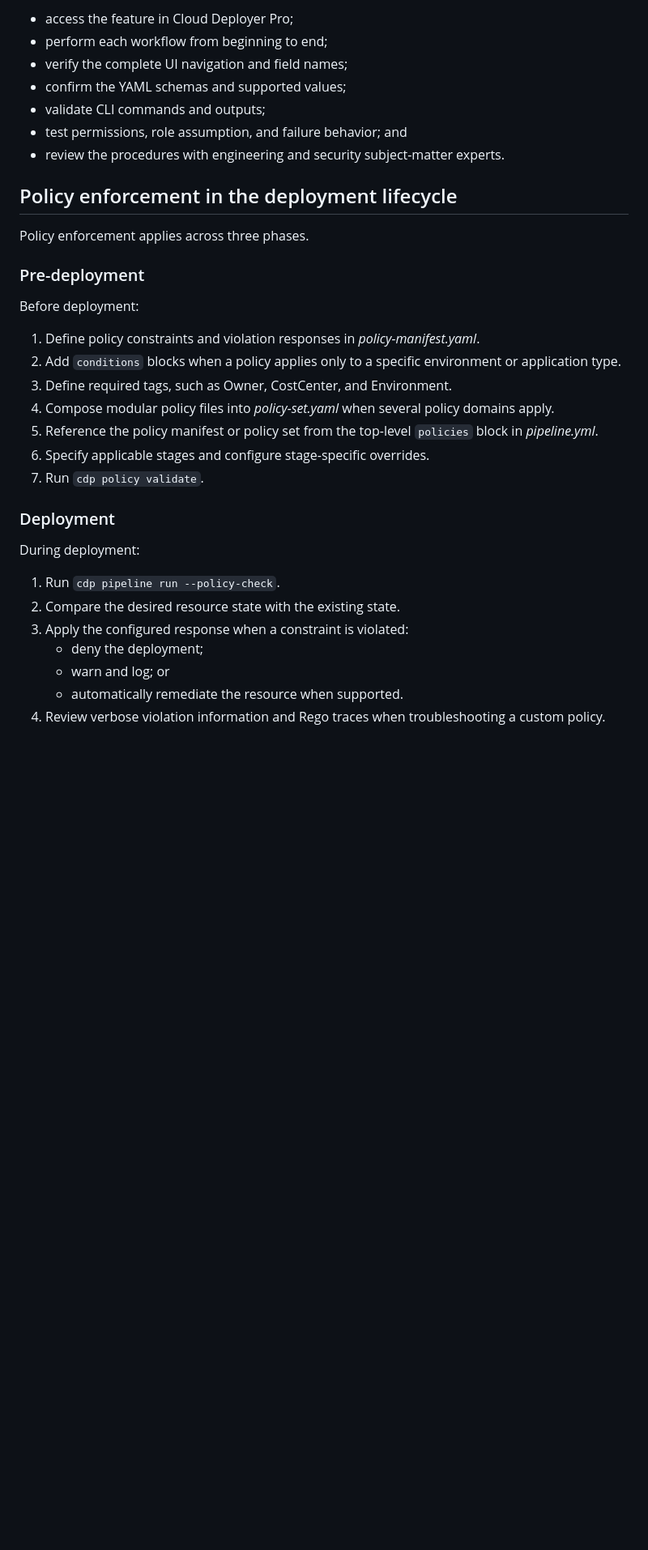
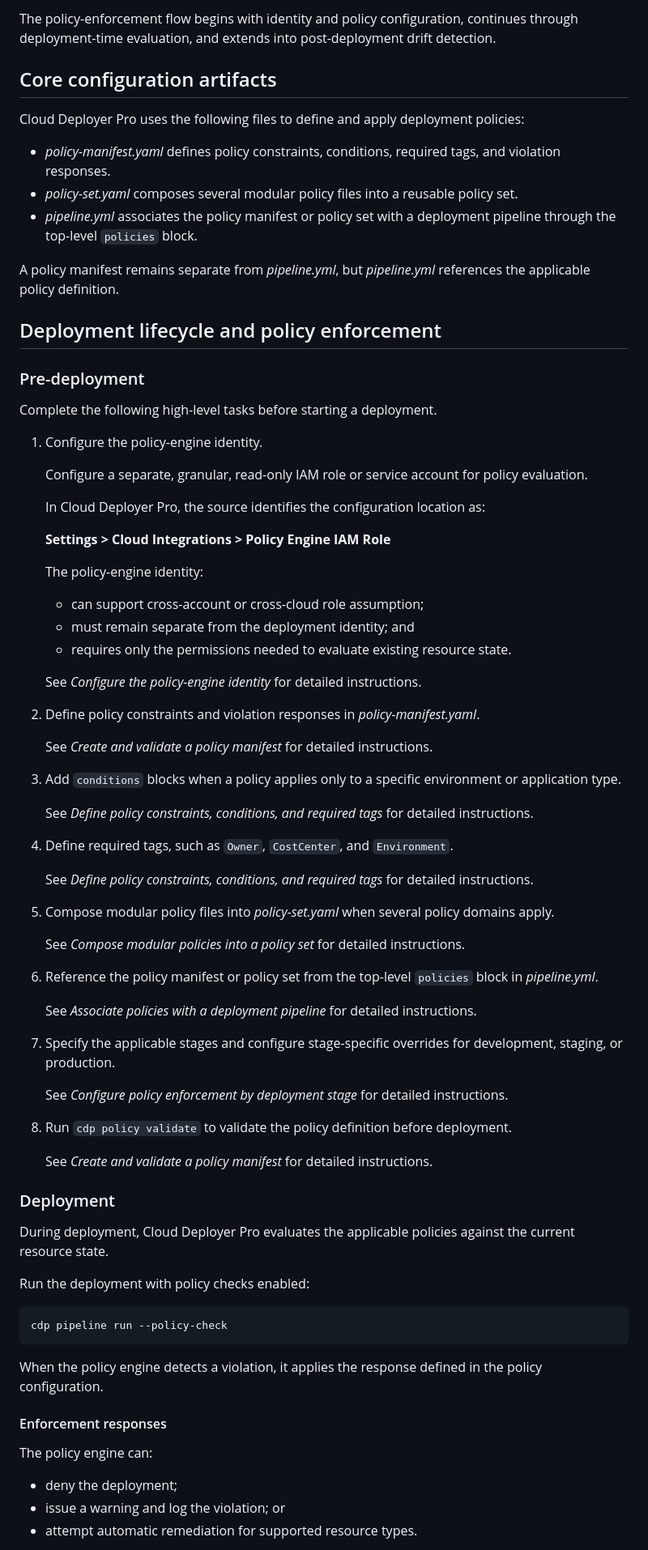
Before and after one commit to neelathia/ai-documentation-workflow, a Markdown page: manual/output/policy_enforcement_overview.md, the part around one of its changes. Shown at 81% size. Drawn GitHub-style; blank space fills up the shorter version.

Commit message:
Update policy enforcement overview document

````diff
--- a/manual/output/policy_enforcement_overview.md
+++ b/manual/output/policy_enforcement_overview.md
@@ -26,36 +70,83 @@ Detailed execution guides will be published after the documentation team can:
 
-- access the feature in Cloud Deployer Pro;
-- perform each workflow from beginning to end;
-- verify the complete UI navigation and field names;
-- confirm the YAML schemas and supported values;
-- validate CLI commands and outputs;
-- test permissions, role assumption, and failure behavior; and
-- review the procedures with engineering and security subject-matter experts.
+The policy-enforcement flow begins with identity and policy configuration, continues through deployment-time evaluation, and extends into post-deployment drift detection.
 
-## Policy enforcement in the deployment lifecycle
+## Core configuration artifacts
 
-Policy enforcement applies across three phases.
+Cloud Deployer Pro uses the following files to define and apply deployment policies:
+
+- *policy-manifest.yaml* defines policy constraints, conditions, required tags, and violation responses.
+- *policy-set.yaml* composes several modular policy files into a reusable policy set.
+- *pipeline.yml* associates the policy manifest or policy set with a deployment pipeline through the top-level `policies` block.
+
+A policy manifest remains separate from *pipeline.yml*, but *pipeline.yml* references the applicable policy definition.
+
+## Deployment lifecycle and policy enforcement
 
 ### Pre-deployment
 
-Before deployment:
+Complete the following high-level tasks before starting a deployment.
 
-1. Define policy constraints and violation responses in *policy-manifest.yaml*.
-2. Add `conditions` blocks when a policy applies only to a specific environment or application type.
-3. Define required tags, such as Owner, CostCenter, and Environment.
-4. Compose modular policy files into *policy-set.yaml* when several policy domains apply.
-5. Reference the policy manifest or policy set from the top-level `policies` block in *pipeline.yml*.
-6. Specify applicable stages and configure stage-specific overrides.
-7. Run `cdp policy validate`.
+1. Configure the policy-engine identity.
+
+   Configure a separate, granular, read-only IAM role or service account for policy evaluation.
+
+   In Cloud Deployer Pro, the source identifies the configuration location as:
+
+   **Settings > Cloud Integrations > Policy Engine IAM Role**
+
+   The policy-engine identity:
+
+   - can support cross-account or cross-cloud role assumption;
+   - must remain separate from the deployment identity; and
+   - requires only the permissions needed to evaluate existing resource state.
+
+   See *Configure the policy-engine identity* for detailed instructions.
+
+2. Define policy constraints and violation responses in *policy-manifest.yaml*.
+
+   See *Create and validate a policy manifest* for detailed instructions.
+
+3. Add `conditions` blocks when a policy applies only to a specific environment or application type.
+
+   See *Define policy constraints, conditions, and required tags* for detailed instructions.
+
+4. Define required tags, such as `Owner`, `CostCenter`, and `Environment`.
+
+   See *Define policy constraints, conditions, and required tags* for detailed instructions.
+
+5. Compose modular policy files into *policy-set.yaml* when several policy domains apply.
+
+   See *Compose modular policies into a policy set* for detailed instructions.
+
+6. Reference the policy manifest or policy set from the top-level `policies` block in *pipeline.yml*.
+
+   See *Associate policies with a deployment pipeline* for detailed instructions.
+
+7. Specify the applicable stages and configure stage-specific overrides for development, staging, or production.
+
+   See *Configure policy enforcement by deployment stage* for detailed instructions.
+
+8. Run `cdp policy validate` to validate the policy definition before deployment.
+
+   See *Create and validate a policy manifest* for detailed instructions.
 
 ### Deployment
 
-During deployment:
+During deployment, Cloud Deployer Pro evaluates the applicable policies against the current resource state.
 
-1. Run `cdp pipeline run --policy-check`.
-2. Compare the desired resource state with the existing state.
-3. Apply the configured response when a constraint is violated:
-   - deny the deployment;
-   - warn and log; or
-   - automatically remediate the resource when supported.
-4. Review verbose violation information and Rego traces when troubleshooting a custom policy.
+Run the deployment with policy checks enabled:
+
+```bash
+cdp pipeline run --policy-check
+```
+
+When the policy engine detects a violation, it applies the response defined in the policy configuration.
+
+#### Enforcement responses
+
+The policy engine can:
+
+- deny the deployment;
+- issue a warning and log the violation; or
+- attempt automatic remediation for supported resource types.
+
````
Also changed, not shown: other parts of manual/output/policy_enforcement_overview.md (+98 -101 lines).
